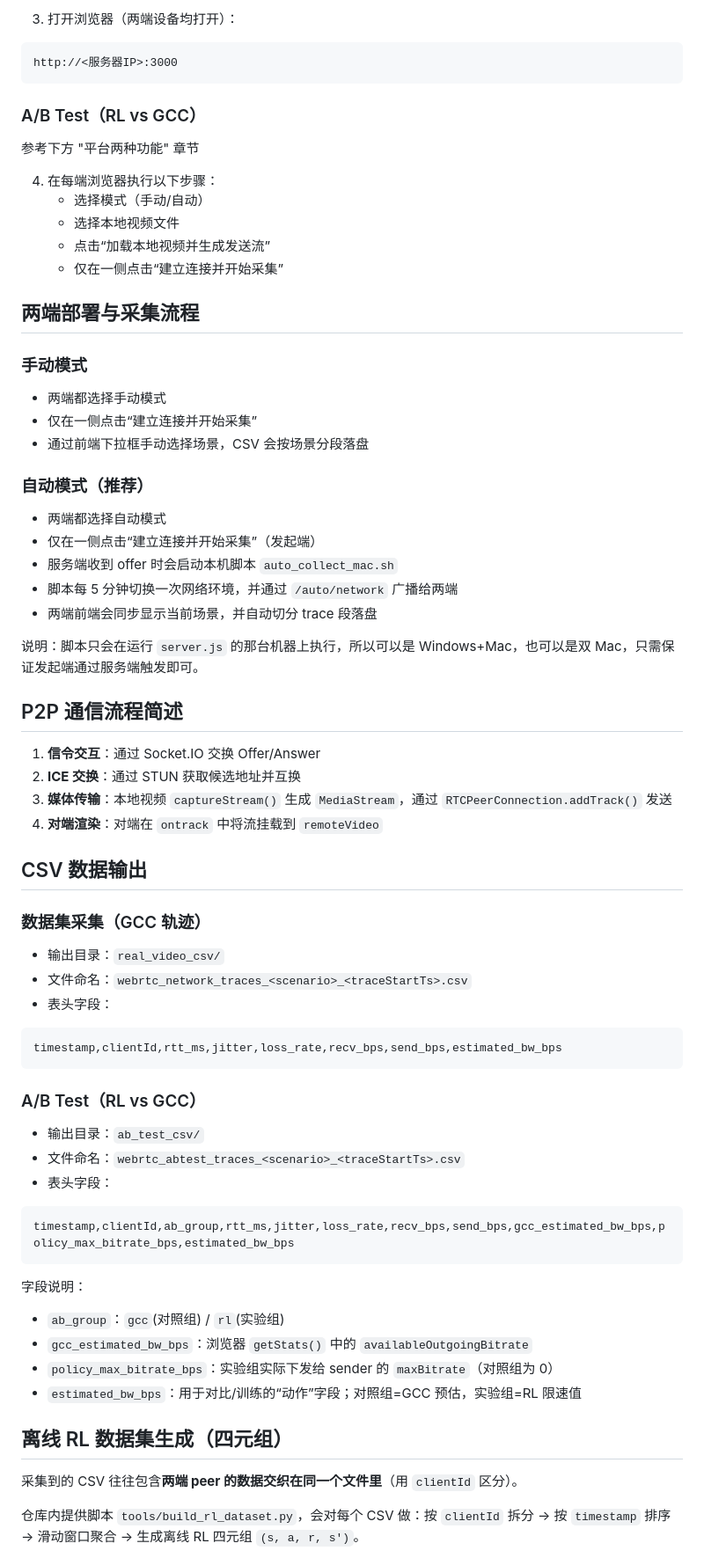
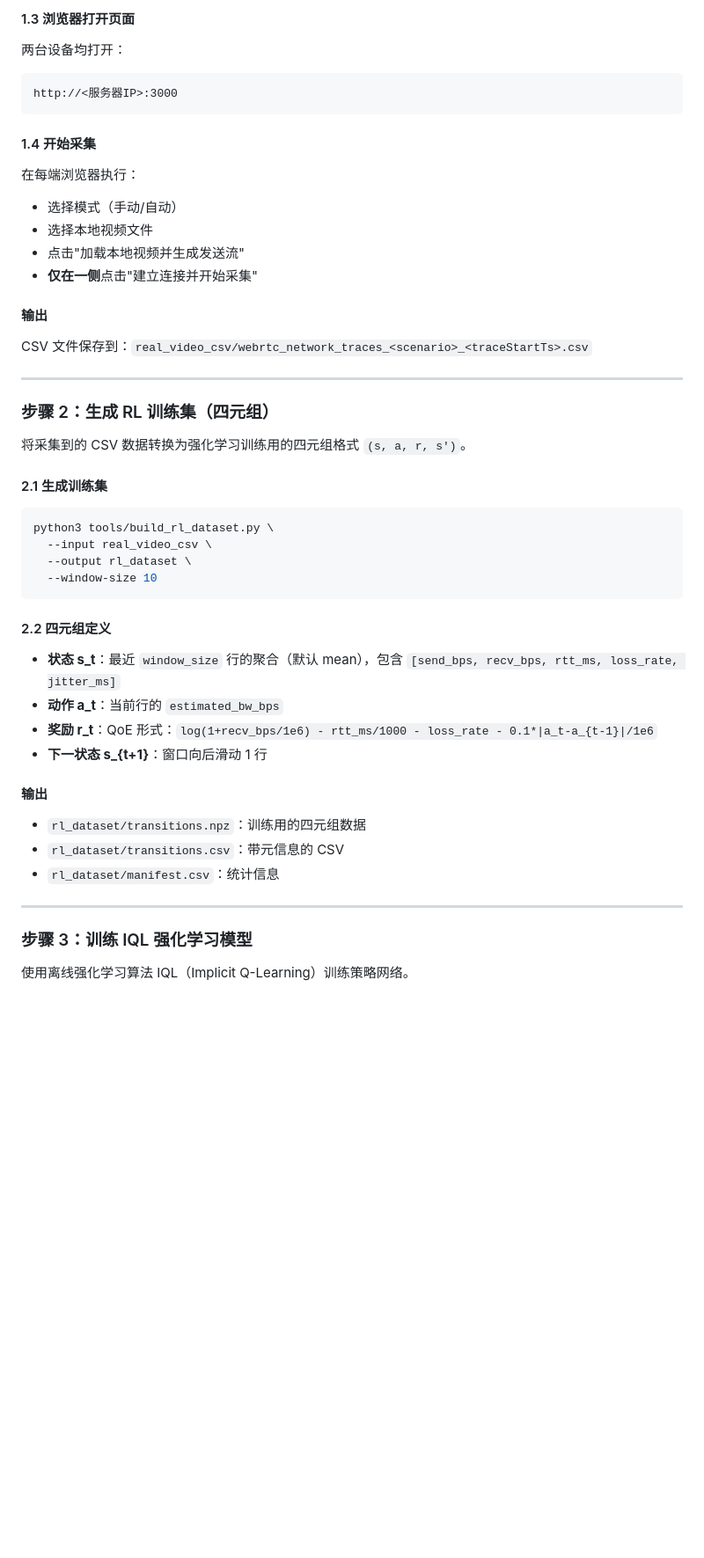
Before and after one commit to Oooscar8/webrtc-p2p-trace-collection, a Markdown page: README.md, the part around one of its changes. Shown at 88% size. Rendered like a GitHub page; blank space fills up the shorter version.

````diff
--- a/README.md
+++ b/README.md
@@ -52,71 +96,49 @@ npm run start:collect
 ```
 
-3) 打开浏览器（两端设备均打开）：
+#### 1.3 浏览器打开页面
+两台设备均打开：
 ```
 http://<服务器IP>:3000
 ```
 
-### A/B Test（RL vs GCC）
+#### 1.4 开始采集
+在每端浏览器执行：
+- 选择模式（手动/自动）
+- 选择本地视频文件
+- 点击"加载本地视频并生成发送流"
+- **仅在一侧**点击"建立连接并开始采集"
 
-参考下方 "平台两种功能" 章节
+#### 输出
+CSV 文件保存到：`real_video_csv/webrtc_network_traces_<scenario>_<traceStartTs>.csv`
 
-4) 在每端浏览器执行以下步骤：
-   - 选择模式（手动/自动）
-   - 选择本地视频文件
-   - 点击“加载本地视频并生成发送流”
-   - 仅在一侧点击“建立连接并开始采集”
+---
 
-## 两端部署与采集流程
+### 步骤 2：生成 RL 训练集（四元组）
 
-### 手动模式
-- 两端都选择手动模式
-- 仅在一侧点击“建立连接并开始采集”
-- 通过前端下拉框手动选择场景，CSV 会按场景分段落盘
+将采集到的 CSV 数据转换为强化学习训练用的四元组格式 `(s, a, r, s')`。
 
-### 自动模式（推荐）
-- 两端都选择自动模式
-- 仅在一侧点击“建立连接并开始采集”（发起端）
-- 服务端收到 offer 时会启动本机脚本 `auto_collect_mac.sh`
-- 脚本每 5 分钟切换一次网络环境，并通过 `/auto/network` 广播给两端
-- 两端前端会同步显示当前场景，并自动切分 trace 段落盘
-
-说明：脚本只会在运行 `server.js` 的那台机器上执行，所以可以是 Windows+Mac，也可以是双 Mac，只需保证发起端通过服务端触发即可。
-
-## P2P 通信流程简述
-
-1. **信令交互**：通过 Socket.IO 交换 Offer/Answer
-2. **ICE 交换**：通过 STUN 获取候选地址并互换
-3. **媒体传输**：本地视频 `captureStream()` 生成 `MediaStream`，通过 `RTCPeerConnection.addTrack()` 发送
-4. **对端渲染**：对端在 `ontrack` 中将流挂载到 `remoteVideo`
-
-## CSV 数据输出
-
-### 数据集采集（GCC 轨迹）
-
-- 输出目录：`real_video_csv/`
-- 文件命名：`webrtc_network_traces_<scenario>_<traceStartTs>.csv`
-- 表头字段：
-```
-timestamp,clientId,rtt_ms,jitter,loss_rate,recv_bps,send_bps,estimated_bw_bps
+#### 2.1 生成训练集
+```bash
+python3 tools/build_rl_dataset.py \
+  --input real_video_csv \
+  --output rl_dataset \
+  --window-size 10
 ```
 
-### A/B Test（RL vs GCC）
+#### 2.2 四元组定义
+- **状态 s_t**：最近 `window_size` 行的聚合（默认 mean），包含 `[send_bps, recv_bps, rtt_ms, loss_rate, jitter_ms]`
+- **动作 a_t**：当前行的 `estimated_bw_bps`
+- **奖励 r_t**：QoE 形式：`log(1+recv_bps/1e6) - rtt_ms/1000 - loss_rate - 0.1*|a_t-a_{t-1}|/1e6`
+- **下一状态 s_{t+1}**：窗口向后滑动 1 行
 
-- 输出目录：`ab_test_csv/`
-- 文件命名：`webrtc_abtest_traces_<scenario>_<traceStartTs>.csv`
-- 表头字段：
-```
-timestamp,clientId,ab_group,rtt_ms,jitter,loss_rate,recv_bps,send_bps,gcc_estimated_bw_bps,policy_max_bitrate_bps,estimated_bw_bps
-```
-字段说明：
-- `ab_group`：`gcc`(对照组) / `rl`(实验组)
-- `gcc_estimated_bw_bps`：浏览器 `getStats()` 中的 `availableOutgoingBitrate`
-- `policy_max_bitrate_bps`：实验组实际下发给 sender 的 `maxBitrate`（对照组为 0）
-- `estimated_bw_bps`：用于对比/训练的“动作”字段；对照组=GCC 预估，实验组=RL 限速值
+#### 输出
+- `rl_dataset/transitions.npz`：训练用的四元组数据
+- `rl_dataset/transitions.csv`：带元信息的 CSV
+- `rl_dataset/manifest.csv`：统计信息
 
-## 离线 RL 数据集生成（四元组）
+---
 
-采集到的 CSV 往往包含**两端 peer 的数据交织在同一个文件里**（用 `clientId` 区分）。
+### 步骤 3：训练 IQL 强化学习模型
 
-仓库内提供脚本 `tools/build_rl_dataset.py`，会对每个 CSV 做：按 `clientId` 拆分 → 按 `timestamp` 排序 → 滑动窗口聚合 → 生成离线 RL 四元组 `(s, a, r, s')`。
+使用离线强化学习算法 IQL（Implicit Q-Learning）训练策略网络。
 
````
Also changed, not shown: other parts of README.md (+215 -98 lines).
